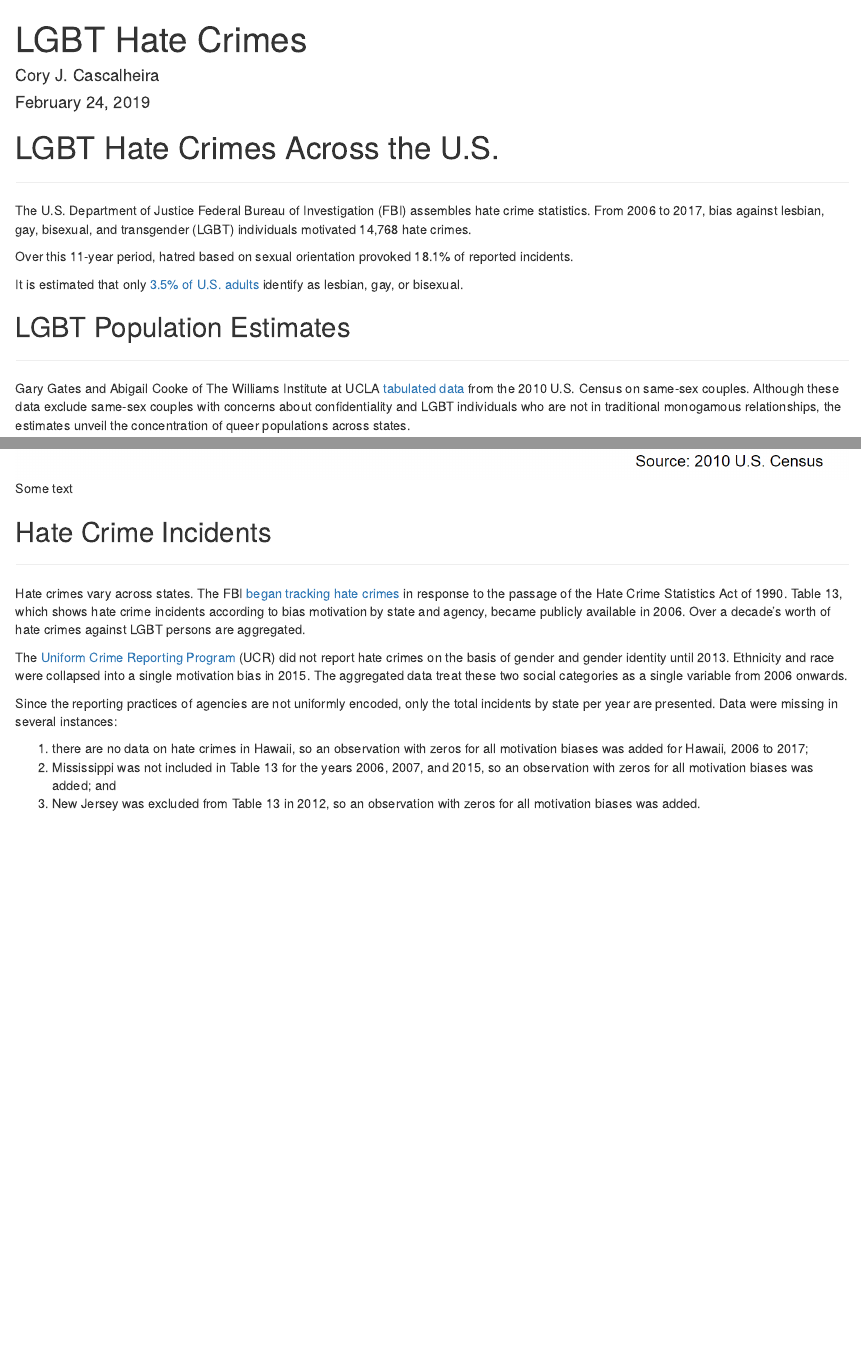
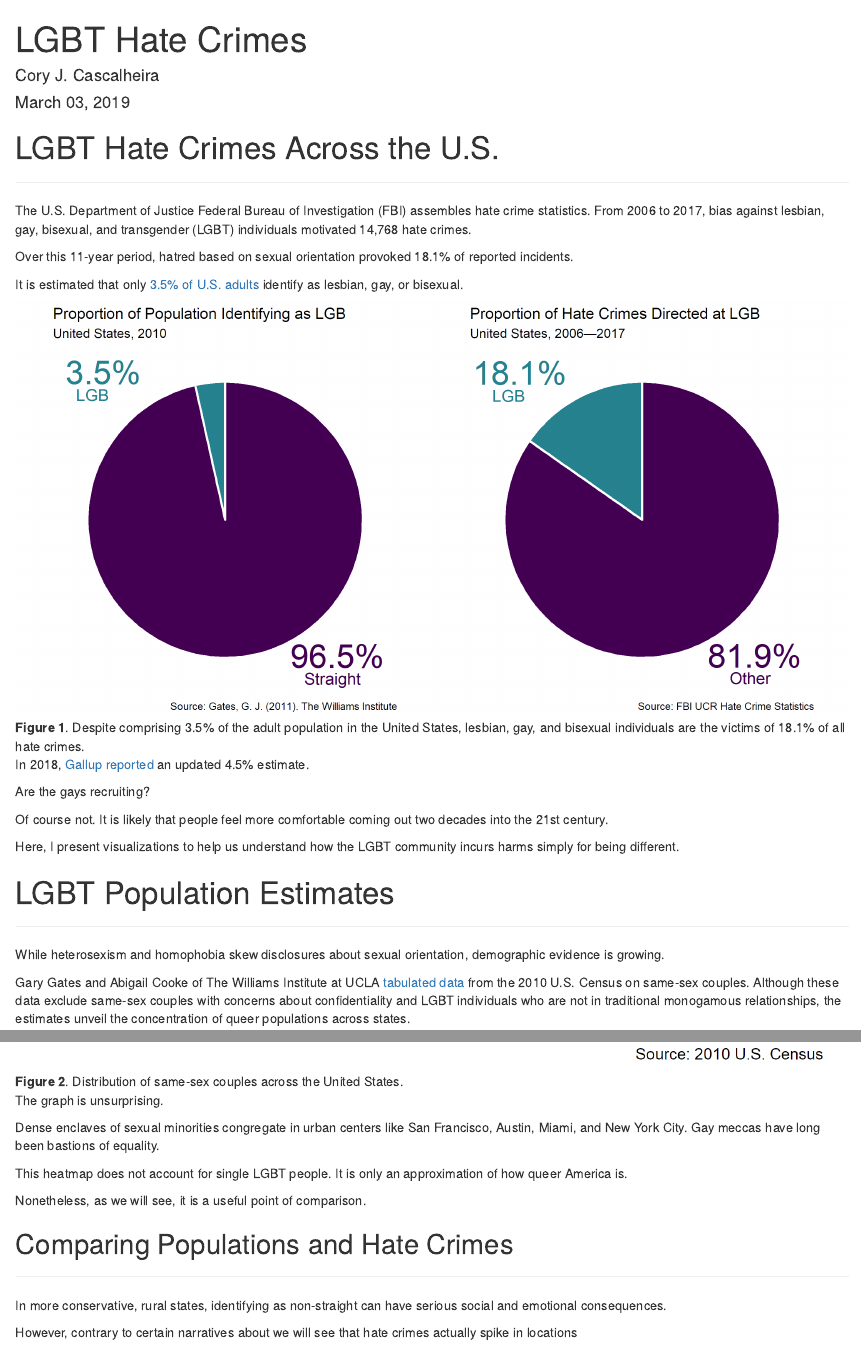
Before and after one commit to CJCascalheira/lgbt-hate-crimes, an R Markdown document (doc/lgbt-hate-crimes.Rmd): the page in a window 1100 px wide, from its top, and a second part further down, joined at a grey line. Rendered offline with R 4.5, knitr and Pandoc, with nearby package versions.

Commit message:
Replace missing information on markdown; create table 4

```diff
--- a/doc/lgbt-hate-crimes.Rmd
+++ b/doc/lgbt-hate-crimes.Rmd
@@ -1,7 +1,7 @@
 ---
 title: "LGBT Hate Crimes"
 author: "Cory J. Cascalheira"
-date: "February 24, 2019"
+date: "March 03, 2019"
 output: html_document
 ---
 
@@ -17,12 +17,34 @@ Over this 11-year period, hatred based on sexual orientation provoked 18.1% of r
 
 It is estimated that only [3.5% of U.S. adults](https://williamsinstitute.law.ucla.edu/wp-content/uploads/Gates-How-Many-People-LGBT-Apr-2011.pdf) identify as lesbian, gay, or bisexual.
 
-## LGBT Population Estimates
+![**Figure 1**. Despite comprising 3.5% of the adult population in the United States, lesbian, gay, and bisexual individuals are the victims of 18.1% of all hate crimes.](../data/results/lgb-population-vs-hate-crimes.png)
+
+In 2018, [Gallup reported](https://news.gallup.com/poll/234863/estimate-lgbt-population-rises.aspx) an updated 4.5% estimate.
+
+Are the gays recruiting?
+
+Of course not. It is likely that people feel more comfortable coming out two decades into the 21st century.
+
+Here, I present visualizations to help us understand how the LGBT community incurs harms simply for being different.
+
+# LGBT Population Estimates
 ___
+While heterosexism and homophobia skew disclosures about sexual orientation, demographic evidence is growing.
+
 Gary Gates and Abigail Cooke of The Williams Institute at UCLA [tabulated data](https://williamsinstitute.law.ucla.edu/wp-content/uploads/Census2010Snapshot-US-v2.pdf?r=1) from the 2010 U.S. Census on same-sex couples. Although these data exclude same-sex couples with concerns about confidentiality and LGBT individuals who are not in traditional monogamous relationships, the estimates unveil the concentration of queer populations across states.
 
-![Some text](../data/results/same-sex-couples-state-2010.png)
+![**Figure 2**. Distribution of same-sex couples across the United States.](../data/results/same-sex-couples-state-2010.png)
 
-## Hate Crime Incidents
+The graph is unsurprising.
+
+Dense enclaves of sexual minorities congregate in urban centers like San Francisco, Austin, Miami, and New York City. Gay meccas have long been bastions of equality.
+
+This heatmap does not account for single LGBT people. It is only an approximation of how queer America is.
+
+Nonetheless, as we will see, it is a useful point of comparison.
+
+## Comparing Populations and Hate Crimes
 ___
-Hate crimes vary across states. The FBI [began tracking hate crimes](https://ucr.fbi.gov/hate-crime/2001) in response to the passage of the Hate Crime Statistics Act of 1990. Table 13, which shows hate crime incidents according to bias motivation by state and agency, became publicly available in 2006. Over a decade's worth of hate crimes against LGBT persons are aggregated.
+In more conservative, rural states, identifying as non-straight can have serious social and emotional consequences.
+
+However, contrary to certain narratives about we will see that hate crimes actually spike in locations
```
Also changed, not shown: data/table-4_crime-type.xlsx (added), doc/lgbt-hate-crimes.html, doc/lgbt-hate-crimes.Rmd (6 more changed lines).
